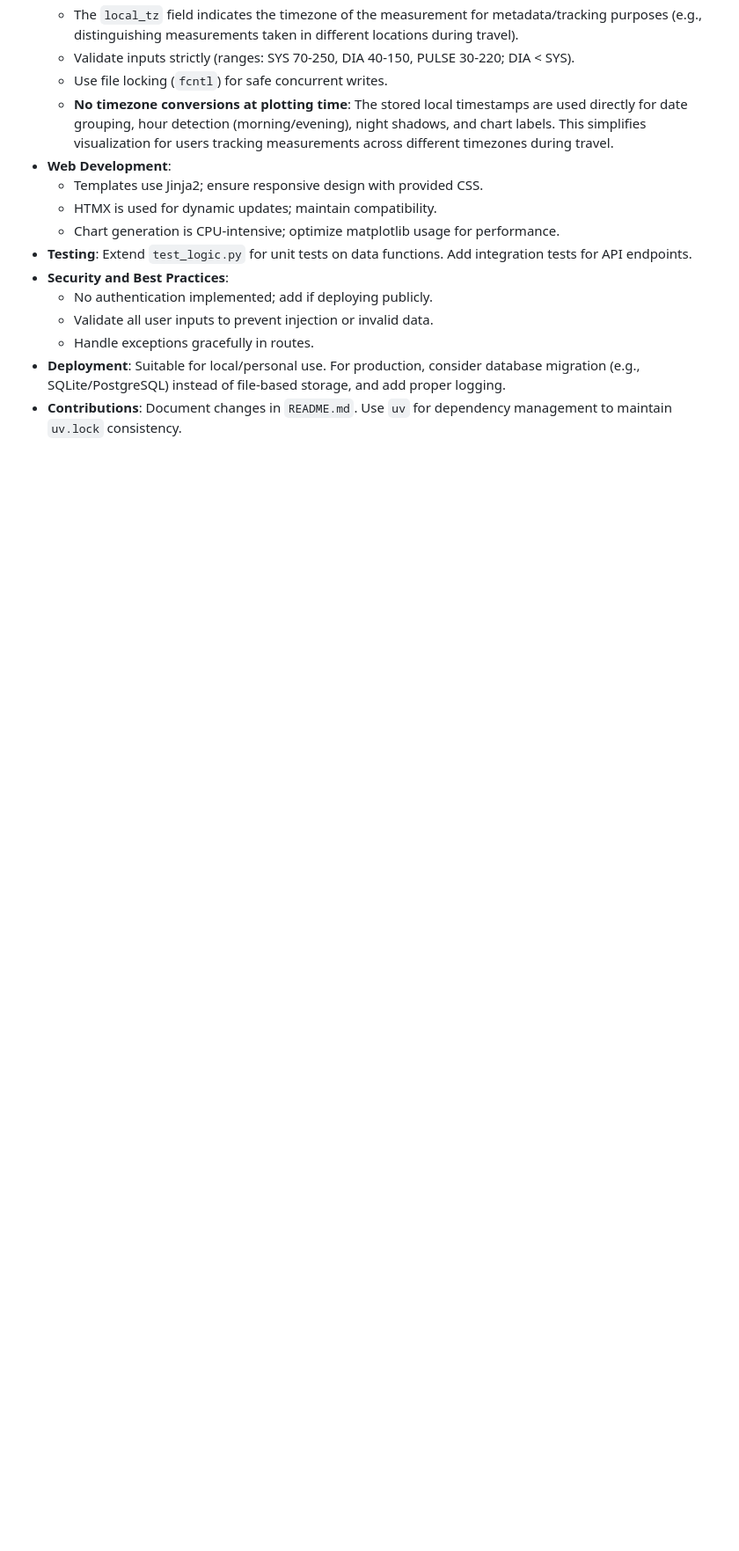
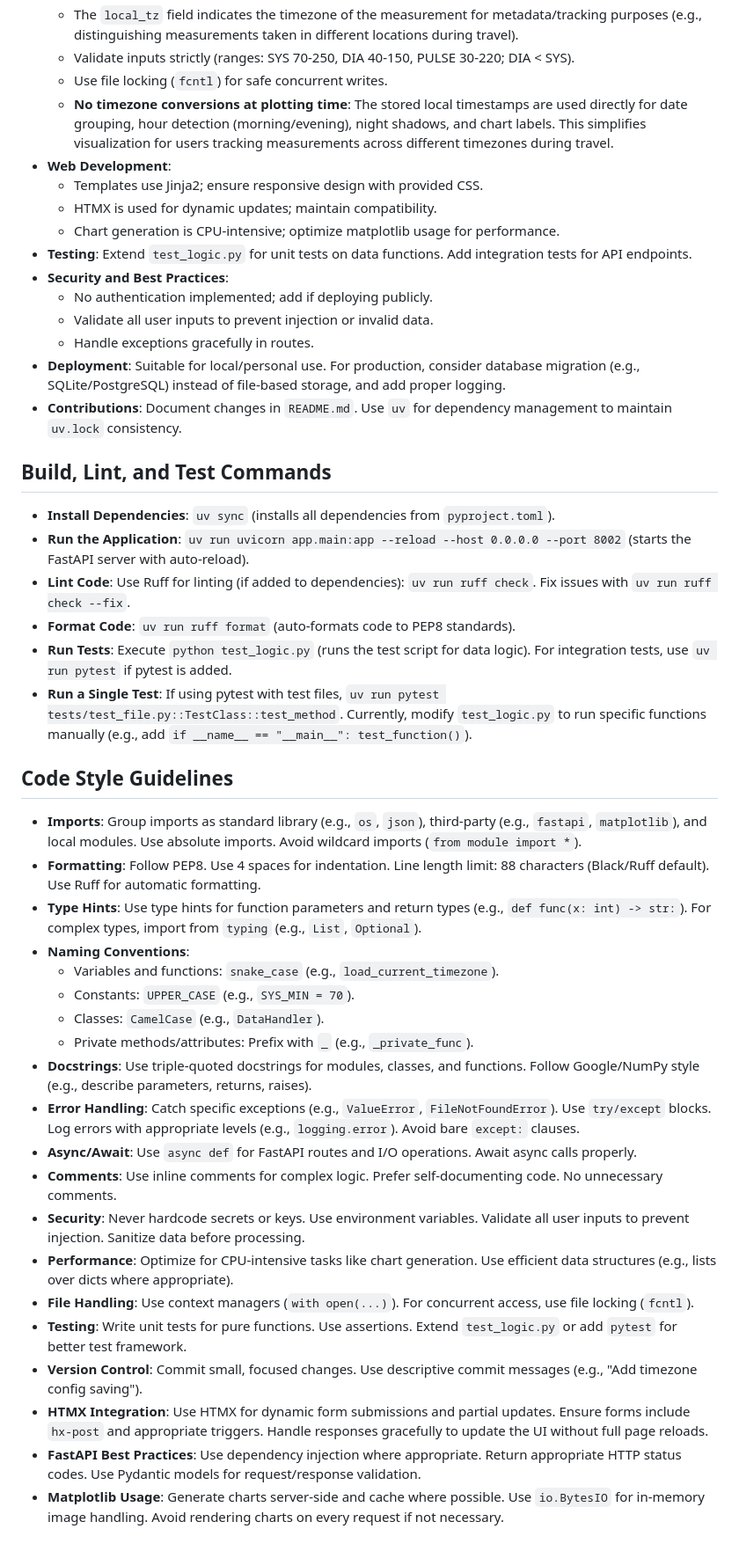
Before and after one commit to mtsygankov/pulse, a Markdown page: AGENTS.md, the part around one of its changes. Shown at 88% size. Drawn GitHub-style; blank space fills up the shorter version.

Commit message:
agents.md updated to reflect changes

```diff
--- a/AGENTS.md
+++ b/AGENTS.md
@@ -84,3 +84,35 @@ The project uses `uv` for dependency management (evidenced by `uv.lock`).
   - Handle exceptions gracefully in routes.
 - **Deployment**: Suitable for local/personal use. For production, consider database migration (e.g., SQLite/PostgreSQL) instead of file-based storage, and add proper logging.
 - **Contributions**: Document changes in `README.md`. Use `uv` for dependency management to maintain `uv.lock` consistency.
+
+## Build, Lint, and Test Commands
+
+- **Install Dependencies**: `uv sync` (installs all dependencies from `pyproject.toml`).
+- **Run the Application**: `uv run uvicorn app.main:app --reload --host 0.0.0.0 --port 8002` (starts the FastAPI server with auto-reload).
+- **Lint Code**: Use Ruff for linting (if added to dependencies): `uv run ruff check`. Fix issues with `uv run ruff check --fix`.
+- **Format Code**: `uv run ruff format` (auto-formats code to PEP8 standards).
+- **Run Tests**: Execute `python test_logic.py` (runs the test script for data logic). For integration tests, use `uv run pytest` if pytest is added.
+- **Run a Single Test**: If using pytest with test files, `uv run pytest tests/test_file.py::TestClass::test_method`. Currently, modify `test_logic.py` to run specific functions manually (e.g., add `if __name__ == "__main__": test_function()`).
+
+## Code Style Guidelines
+
+- **Imports**: Group imports as standard library (e.g., `os`, `json`), third-party (e.g., `fastapi`, `matplotlib`), and local modules. Use absolute imports. Avoid wildcard imports (`from module import *`).
+- **Formatting**: Follow PEP8. Use 4 spaces for indentation. Line length limit: 88 characters (Black/Ruff default). Use Ruff for automatic formatting.
+- **Type Hints**: Use type hints for function parameters and return types (e.g., `def func(x: int) -> str:`). For complex types, import from `typing` (e.g., `List`, `Optional`).
+- **Naming Conventions**:
+  - Variables and functions: `snake_case` (e.g., `load_current_timezone`).
+  - Constants: `UPPER_CASE` (e.g., `SYS_MIN = 70`).
+  - Classes: `CamelCase` (e.g., `DataHandler`).
+  - Private methods/attributes: Prefix with `_` (e.g., `_private_func`).
+- **Docstrings**: Use triple-quoted docstrings for modules, classes, and functions. Follow Google/NumPy style (e.g., describe parameters, returns, raises).
+- **Error Handling**: Catch specific exceptions (e.g., `ValueError`, `FileNotFoundError`). Use `try/except` blocks. Log errors with appropriate levels (e.g., `logging.error`). Avoid bare `except:` clauses.
+- **Async/Await**: Use `async def` for FastAPI routes and I/O operations. Await async calls properly.
+- **Comments**: Use inline comments for complex logic. Prefer self-documenting code. No unnecessary comments.
+- **Security**: Never hardcode secrets or keys. Use environment variables. Validate all user inputs to prevent injection. Sanitize data before processing.
+- **Performance**: Optimize for CPU-intensive tasks like chart generation. Use efficient data structures (e.g., lists over dicts where appropriate).
+- **File Handling**: Use context managers (`with open(...)`). For concurrent access, use file locking (`fcntl`).
+- **Testing**: Write unit tests for pure functions. Use assertions. Extend `test_logic.py` or add `pytest` for better test framework.
+- **Version Control**: Commit small, focused changes. Use descriptive commit messages (e.g., "Add timezone config saving").
+- **HTMX Integration**: Use HTMX for dynamic form submissions and partial updates. Ensure forms include `hx-post` and appropriate triggers. Handle responses gracefully to update the UI without full page reloads.
+- **FastAPI Best Practices**: Use dependency injection where appropriate. Return appropriate HTTP status codes. Use Pydantic models for request/response validation.
+- **Matplotlib Usage**: Generate charts server-side and cache where possible. Use `io.BytesIO` for in-memory image handling. Avoid rendering charts on every request if not necessary.
```
Also changed, not shown: other parts of AGENTS.md (+1 -1 lines).
